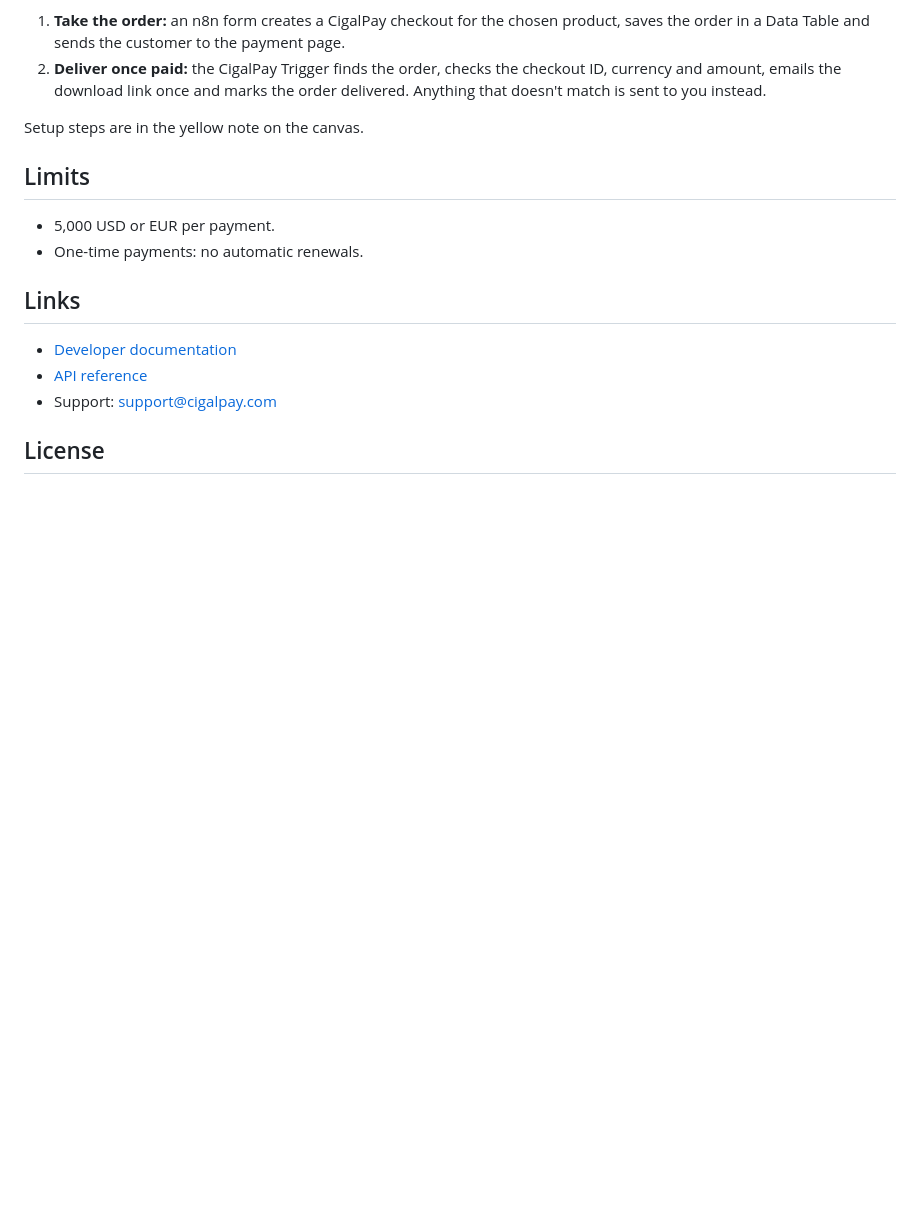
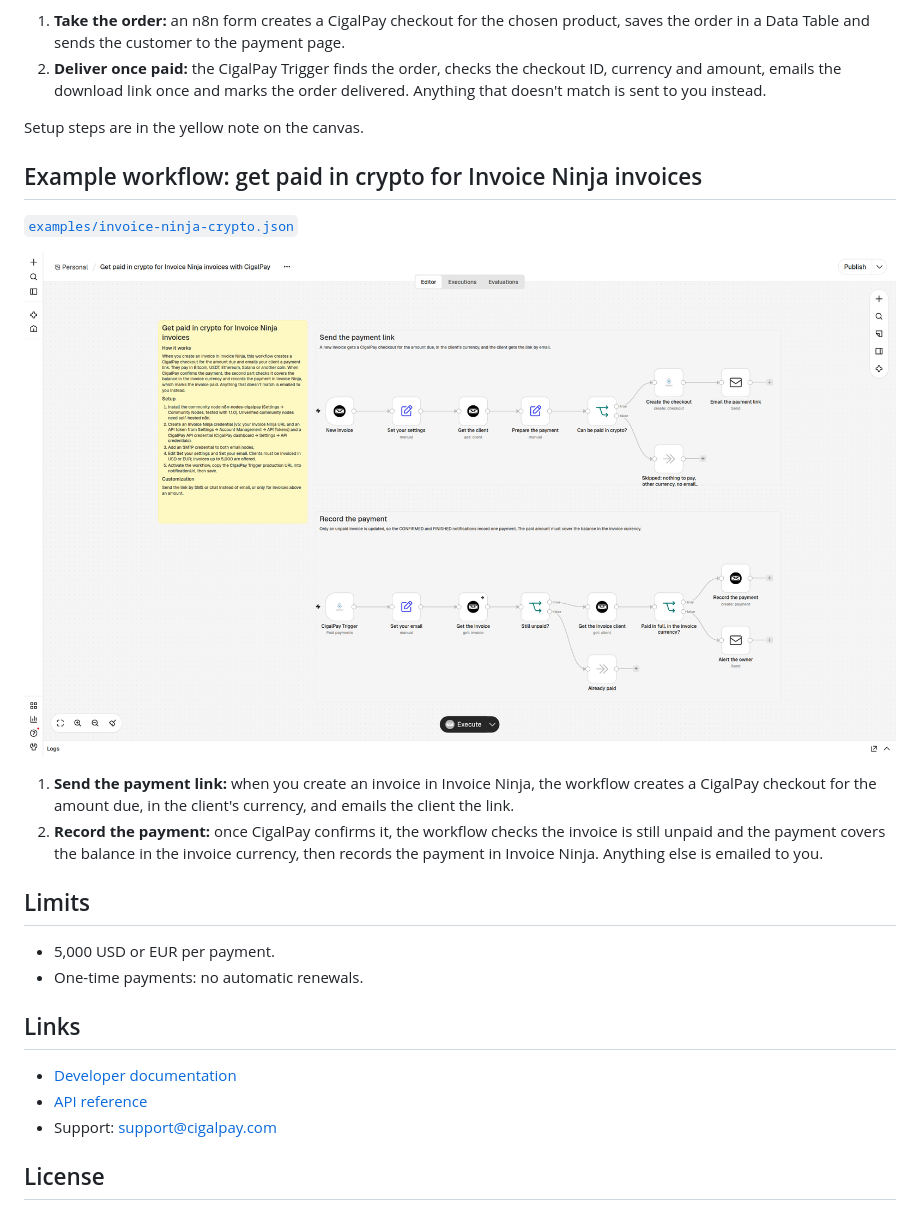
Before and after one commit to cigalpay/n8n-nodes-cigalpay, a Markdown page: README.md, the part around the change. Drawn GitHub-style; pictures changed too: examples/invoice-ninja-crypto.png (added); blank space fills up the shorter version.

```diff
--- a/README.md
+++ b/README.md
@@ -62,6 +62,15 @@ Anyone can create a checkout with your Account ID and an order reference. Before
 
 Setup steps are in the yellow note on the canvas.
 
+## Example workflow: get paid in crypto for Invoice Ninja invoices
+
+[`examples/invoice-ninja-crypto.json`](examples/invoice-ninja-crypto.json)
+
+![Invoice Ninja invoices paid in crypto](examples/invoice-ninja-crypto.png)
+
+1. **Send the payment link:** when you create an invoice in Invoice Ninja, the workflow creates a CigalPay checkout for the amount due, in the client's currency, and emails the client the link.
+2. **Record the payment:** once CigalPay confirms it, the workflow checks the invoice is still unpaid and the payment covers the balance in the invoice currency, then records the payment in Invoice Ninja. Anything else is emailed to you.
+
 ## Limits
 
 - 5,000 USD or EUR per payment.
```
Also changed, not shown: 1 other file.
